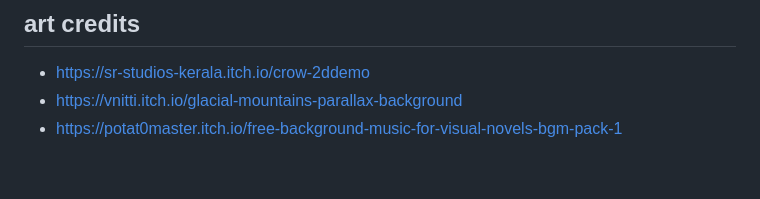
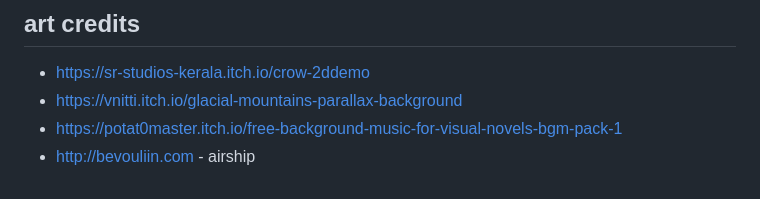
Before and after one commit to codetricity/flame_scroll_tutorial, a Markdown page: README.md, the part around the change. Drawn GitHub-style.

Commit message:
added airship to assets

```diff
--- a/README.md
+++ b/README.md
@@ -19,3 +19,4 @@
 * https://sr-studios-kerala.itch.io/crow-2ddemo
 * https://vnitti.itch.io/glacial-mountains-parallax-background
 * https://potat0master.itch.io/free-background-music-for-visual-novels-bgm-pack-1
+* http://bevouliin.com - airship
```
Also changed, not shown: assets/images/airship.png (added).
